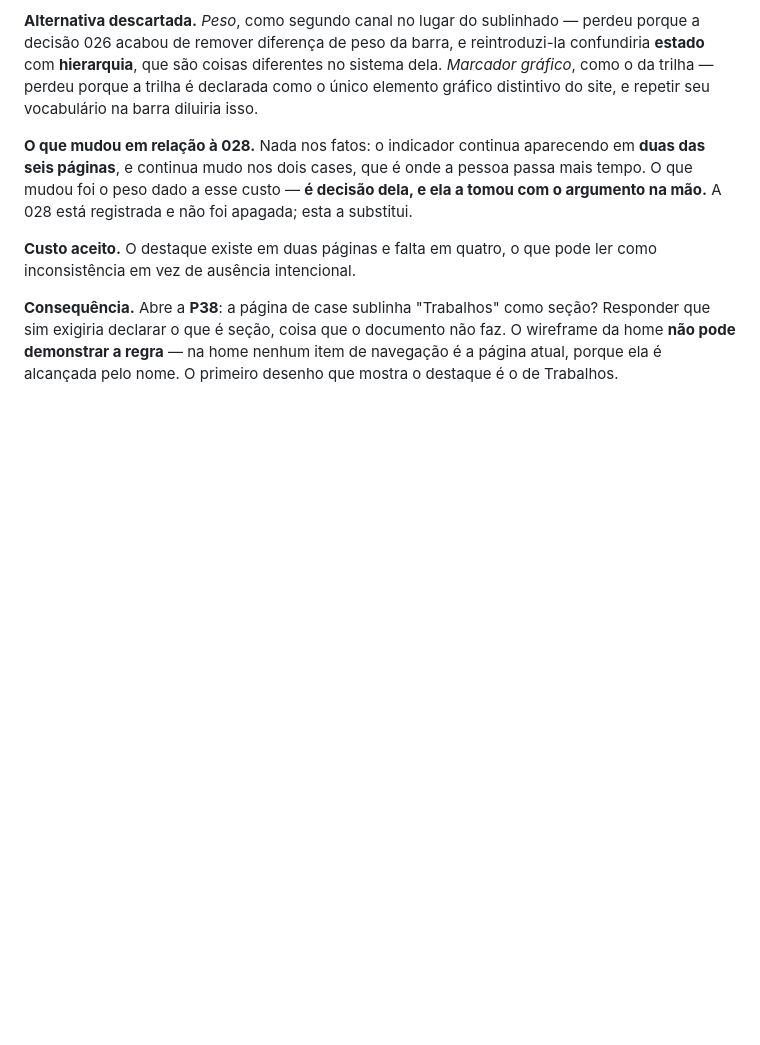
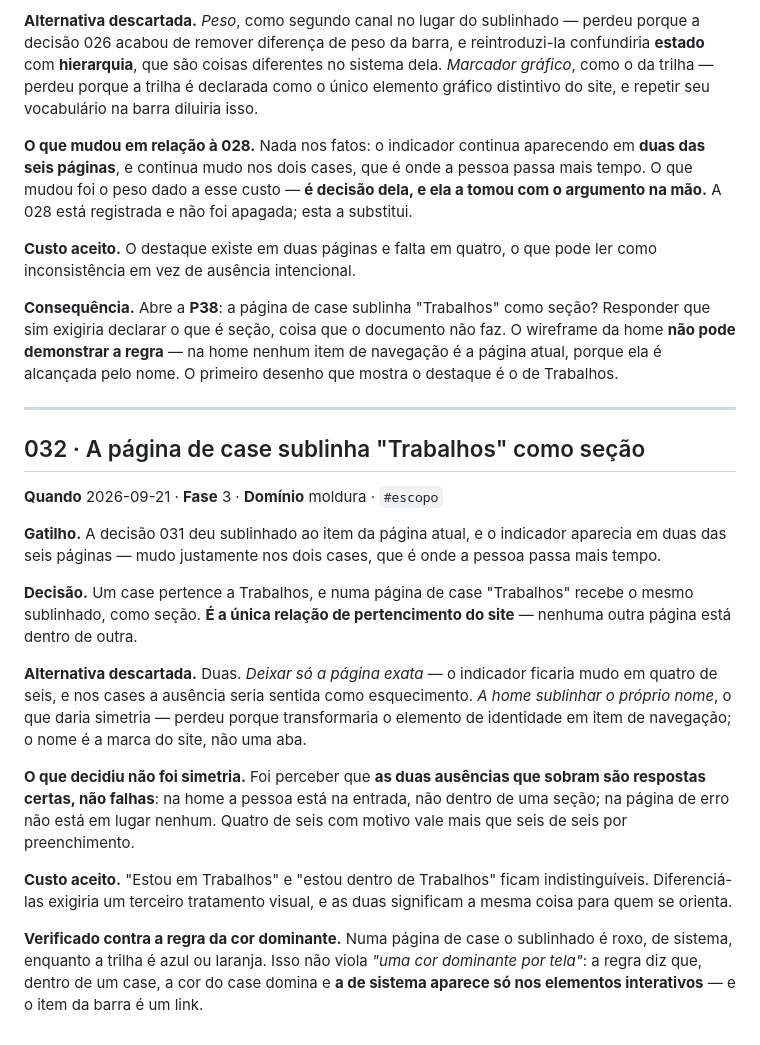
Before and after one commit to lariquadrinhos/case-portifolio, a Markdown page: docs/log-de-decisoes.md, the part around the change. Rendered like a GitHub page; blank space fills up the shorter version.

Commit message:
032 · o case sublinha Trabalhos como secao
Um case pertence a Trabalhos — unica relacao de pertencimento do
site. Home e erro continuam sem sublinhado, e isso e resposta, nao
ausencia: na entrada nao se esta dentro de secao, e no erro nao se
esta em lugar nenhum.

Descartado sublinhar o nome na home: daria simetria, ao custo de
transformar identidade em item de navegacao.

Verificado contra a regra da cor dominante: o roxo no case e
permitido porque o item da barra e interativo.

Co-Authored-By: Claude Opus 5 <noreply@anthropic.com>
Claude-Session: https://claude.ai/code/session_011NBUYHnJkAxB6xEghcq3dN

```diff
--- a/docs/log-de-decisoes.md
+++ b/docs/log-de-decisoes.md
@@ -901,3 +901,36 @@ inconsistência em vez de ausência intencional.
 que sim exigiria declarar o que é seção, coisa que o documento não faz. O wireframe da home
 **não pode demonstrar a regra** — na home nenhum item de navegação é a página atual, porque
 ela é alcançada pelo nome. O primeiro desenho que mostra o destaque é o de Trabalhos.
+
+---
+
+## 032 · A página de case sublinha "Trabalhos" como seção
+
+**Quando** 2026-09-21 · **Fase** 3 · **Domínio** moldura · `#escopo`
+
+**Gatilho.** A decisão 031 deu sublinhado ao item da página atual, e o indicador aparecia em
+duas das seis páginas — mudo justamente nos dois cases, que é onde a pessoa passa mais
+tempo.
+
+**Decisão.** Um case pertence a Trabalhos, e numa página de case "Trabalhos" recebe o mesmo
+sublinhado, como seção. **É a única relação de pertencimento do site** — nenhuma outra página
+está dentro de outra.
+
+**Alternativa descartada.** Duas. *Deixar só a página exata* — o indicador ficaria mudo em
+quatro de seis, e nos cases a ausência seria sentida como esquecimento. *A home sublinhar o
+próprio nome*, o que daria simetria — perdeu porque transformaria o elemento de identidade
+em item de navegação; o nome é a marca do site, não uma aba.
+
+**O que decidiu não foi simetria.** Foi perceber que **as duas ausências que sobram são
+respostas certas, não falhas**: na home a pessoa está na entrada, não dentro de uma seção;
+na página de erro não está em lugar nenhum. Quatro de seis com motivo vale mais que seis de
+seis por preenchimento.
+
+**Custo aceito.** "Estou em Trabalhos" e "estou dentro de Trabalhos" ficam indistinguíveis.
+Diferenciá-las exigiria um terceiro tratamento visual, e as duas significam a mesma coisa
+para quem se orienta.
+
+**Verificado contra a regra da cor dominante.** Numa página de case o sublinhado é roxo, de
+sistema, enquanto a trilha é azul ou laranja. Isso não viola *"uma cor dominante por tela"*:
+a regra diz que, dentro de um case, a cor do case domina e **a de sistema aparece só nos
+elementos interativos** — e o item da barra é um link.
```
Also changed, not shown: docs/perguntas-em-aberto.md (+1 -12 lines), 1 other file.
